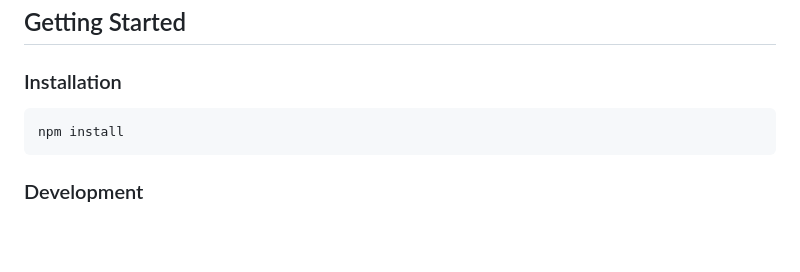
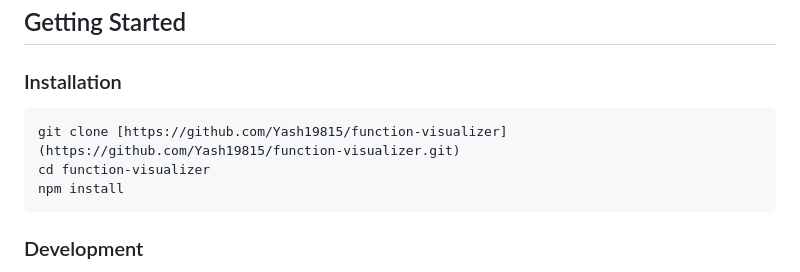
Before and after one commit to Yash19815/function-visualizer, a Markdown page: README.md, the part around the change. GitHub-like rendering; blank space fills up the shorter version.

Commit message:
Fix formatting in installation instructions

````diff
--- a/README.md
+++ b/README.md
@@ -22,8 +22,9 @@ A powerful React-based application for visualizing code structure and function c
 ## Getting Started
 
 ### Installation
-
-```bash
+```base
+git clone [https://github.com/Yash19815/function-visualizer](https://github.com/Yash19815/function-visualizer.git)
+cd function-visualizer
 npm install
 ```
 
````
